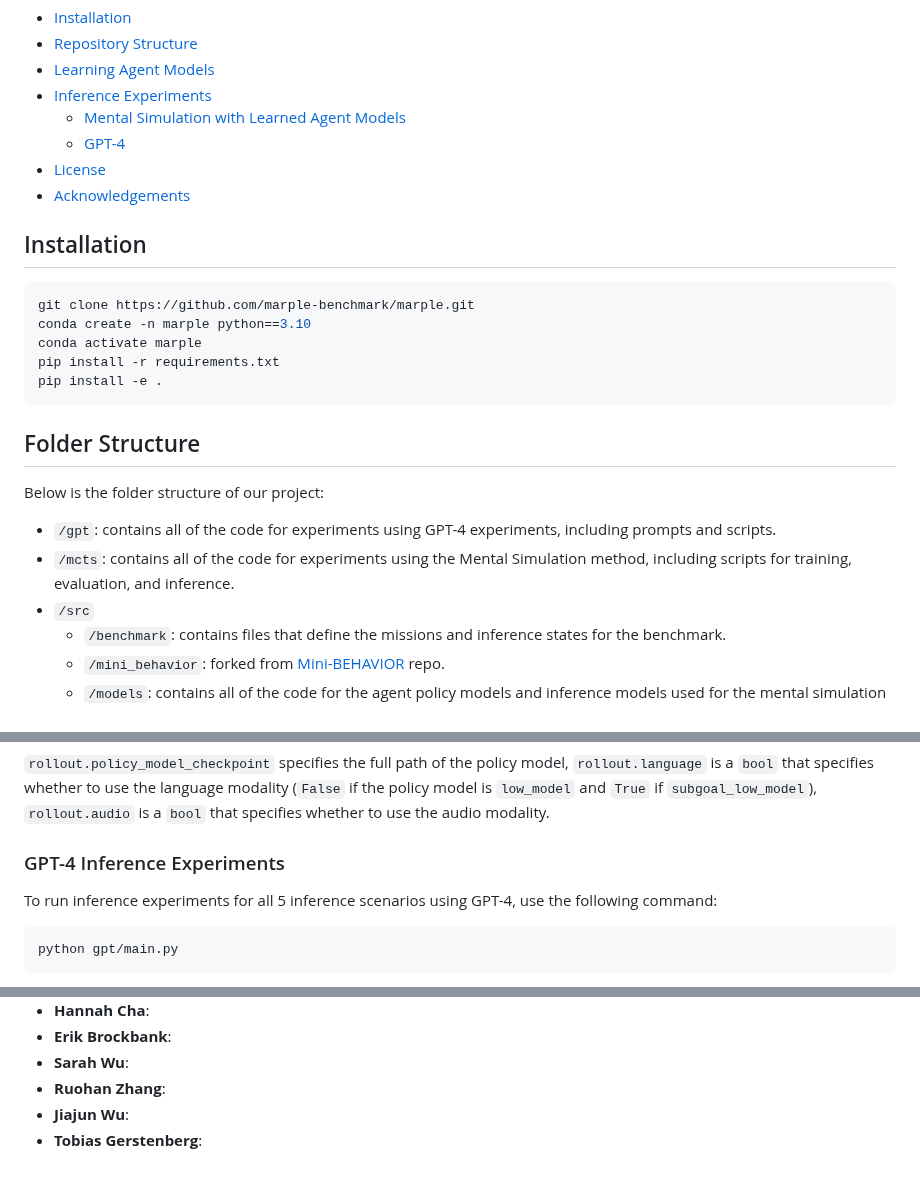
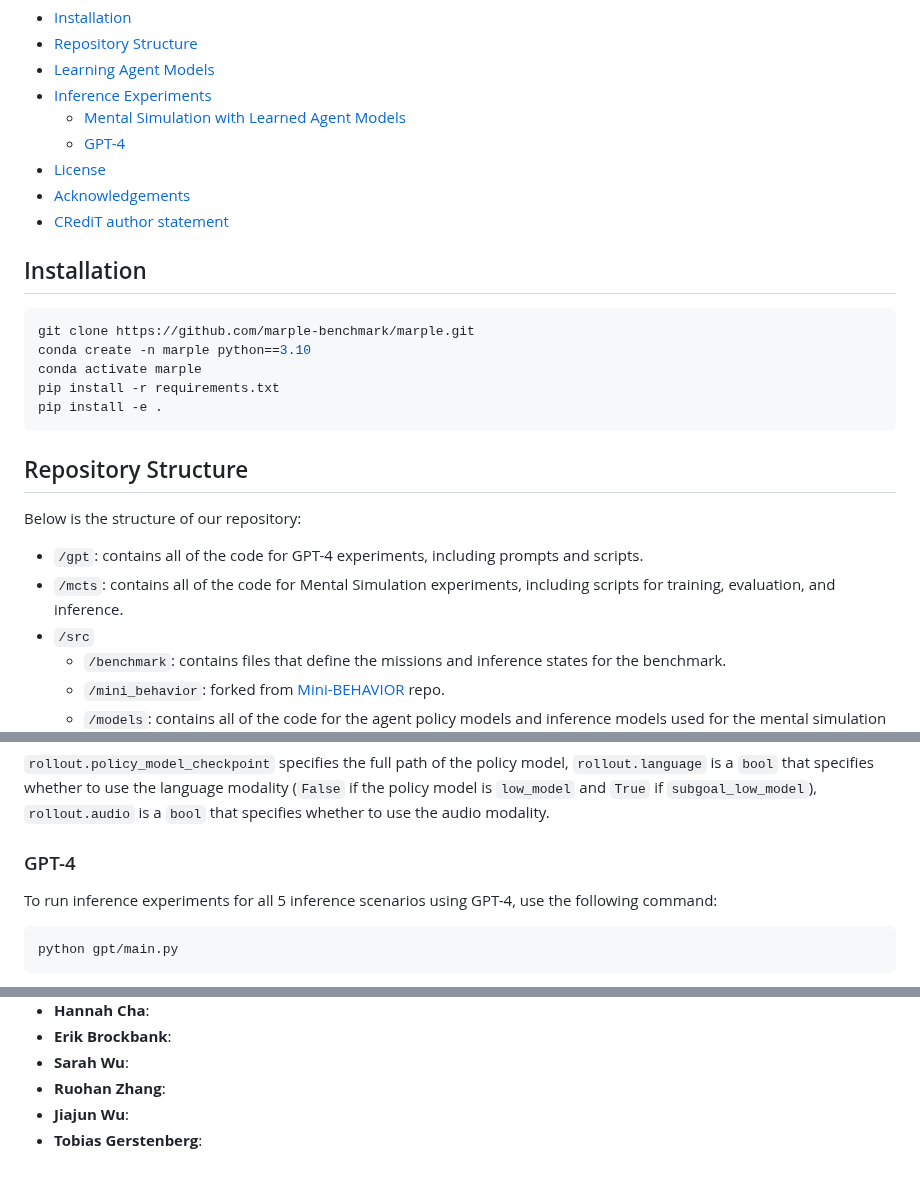
Before and after one commit to marple-benchmark/marple, a Markdown page: README.md, 3 parts joined by grey strips. GitHub-like rendering.

````diff
--- a/README.md
+++ b/README.md
@@ -30,6 +21,7 @@ MARPLE (in reference to Agatha Christie's Miss Marple) is a benchmark for long-h
   - [GPT-4](#gpt-4)
 - [License](#license)
 - [Acknowledgements](#acknowledgements)
+- [CRediT author statement](#credit-author-statement)
 
 ## Installation
 ```bash
@@ -40,11 +32,11 @@ pip install -r requirements.txt
 pip install -e .
 ```
 
-## Folder Structure
-Below is the folder structure of our project:
+## Repository Structure
+Below is the structure of our repository:
 
-- `/gpt`: contains all of the code for experiments using GPT-4 experiments, including prompts and scripts.
-- `/mcts`: contains all of the code for experiments using the Mental Simulation method, including scripts for training, evaluation, and inference.
+- `/gpt`: contains all of the code for GPT-4 experiments, including prompts and scripts.
+- `/mcts`: contains all of the code for Mental Simulation experiments, including scripts for training, evaluation, and inference.
 - `/src`
   - `/benchmark`: contains files that define the missions and inference states for the benchmark.
   - `/mini_behavior`: forked from [Mini-BEHAVIOR](https://github.com/StanfordVL/mini_behavior) repo.
@@ -105,7 +97,7 @@ The parameter `rollout.inference_scenario` specifies the inference scenario, `ro
 
 `rollout.policy_model_checkpoint` specifies the full path of the policy model, `rollout.language` is a `bool` that specifies whether to use the language modality (`False` if the policy model is `low_model` and `True` if `subgoal_low_model`), `rollout.audio` is a `bool` that specifies whether to use the audio modality.
 
-### GPT-4 Inference Experiments
+### GPT-4
 To run inference experiments for all 5 inference scenarios using GPT-4, use the following command:
 ```bash
 python gpt/main.py
@@ -131,3 +123,14 @@ This work was in part supported by a grant from the Stanford Institute for Human
 - **Ruohan Zhang**:
 - **Jiajun Wu**:
 - **Tobias Gerstenberg**:
+
+<!--
+## Citation
+```
+@inproceedings{,
+  title = {},
+  booktitle = {},
+  author = {},
+  year = {2024},
+}
+``` -->
````
Also changed, not shown: other parts of README.md (+0 -9 lines).
